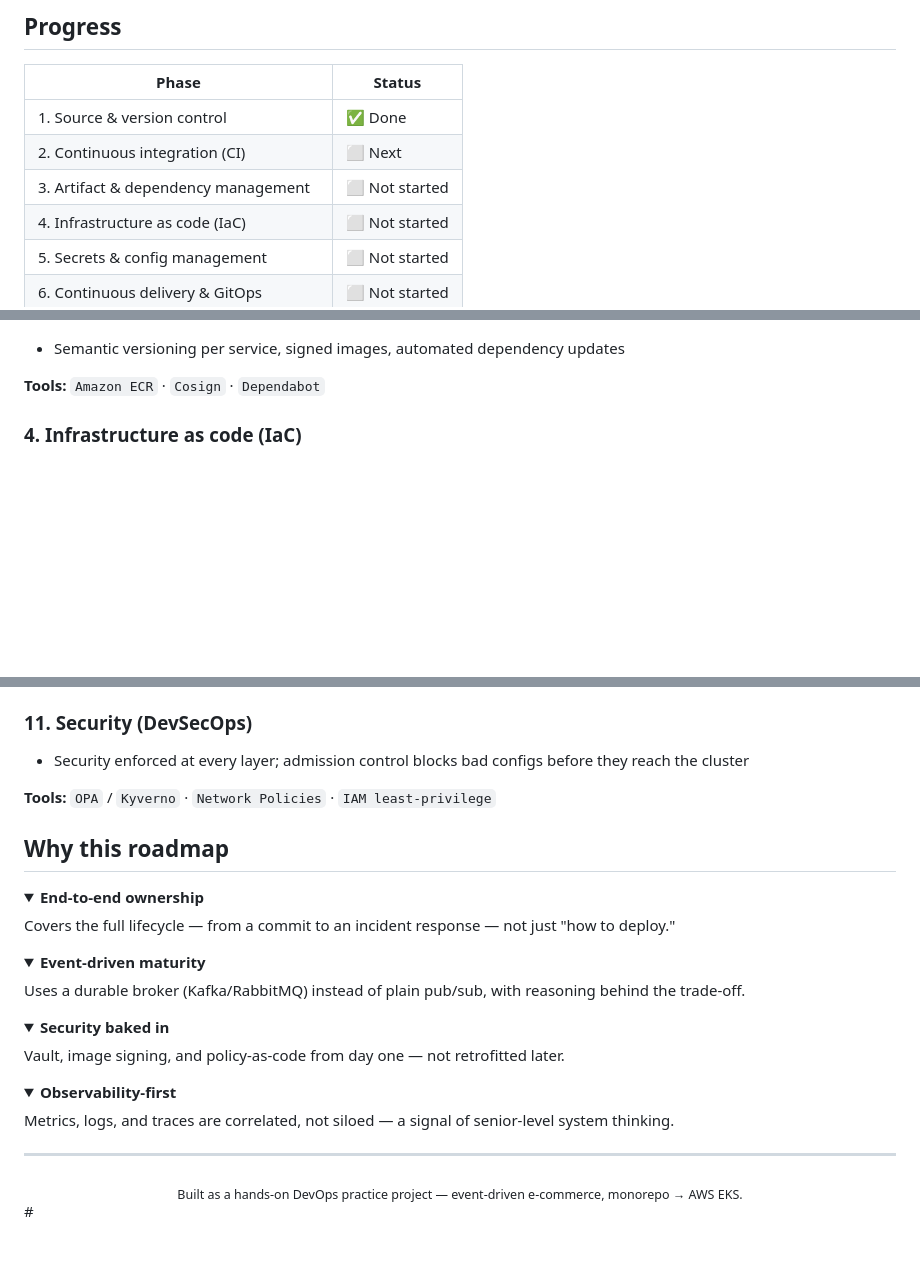
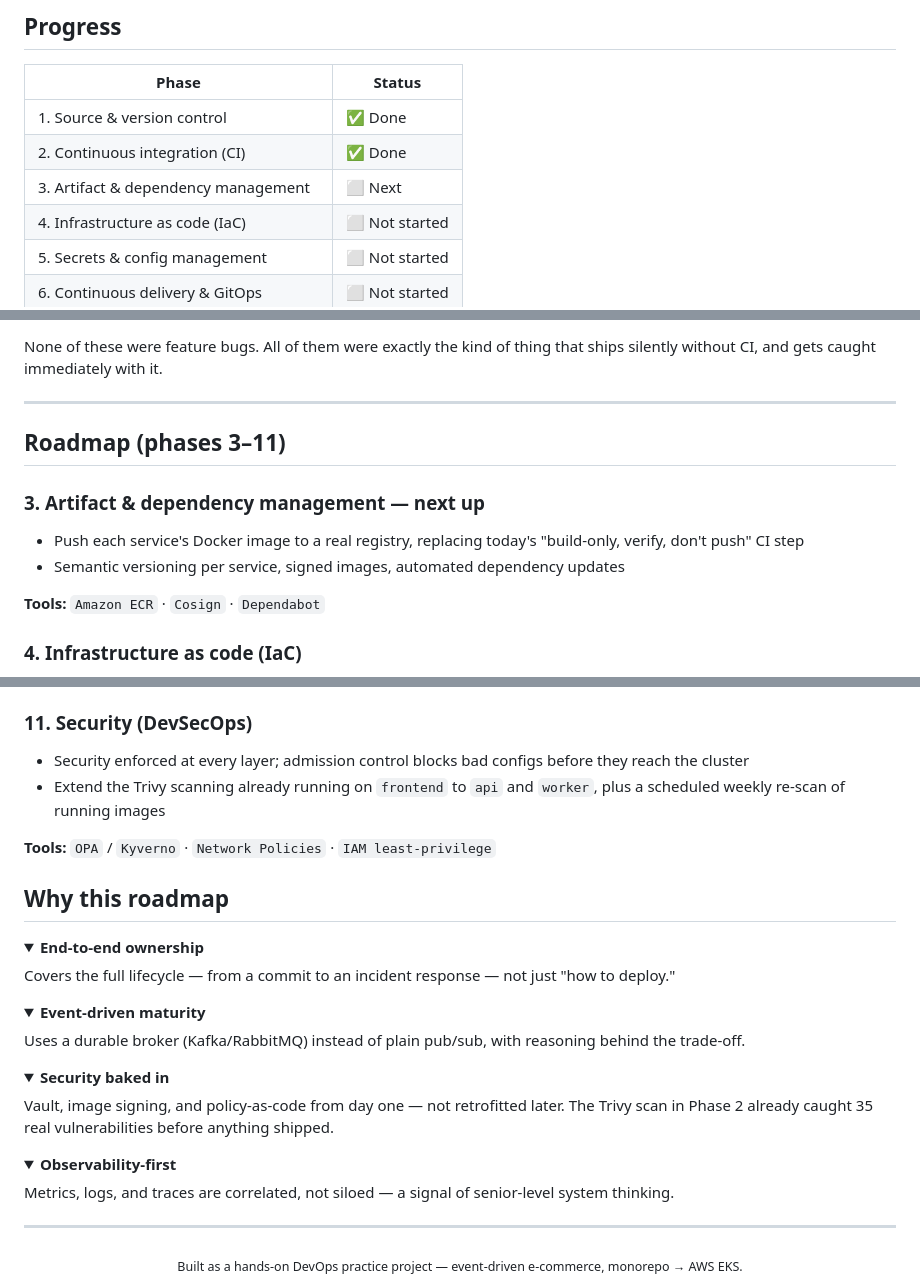
Before and after one commit to rakib1620/microservices-ecommerce-engine, a Markdown page: README.md, 3 parts joined by grey strips. Rendered like a GitHub page; folded sections open; blank space fills up the shorter version.

```diff
--- a/README.md
+++ b/README.md
@@ -27,8 +27,8 @@
 | Phase | Status |
 |---|---|
 | 1. Source & version control | ✅ Done |
-| 2. Continuous integration (CI) | ⬜ Next |
-| 3. Artifact & dependency management | ⬜ Not started |
+| 2. Continuous integration (CI) | ✅ Done |
+| 3. Artifact & dependency management | ⬜ Next |
 | 4. Infrastructure as code (IaC) | ⬜ Not started |
 | 5. Secrets & config management | ⬜ Not started |
 | 6. Continuous delivery & GitOps | ⬜ Not started |
@@ -139,3 +135,11 @@ microservices-ecommerce-engine/
+None of these were feature bugs. All of them were exactly the kind of thing that ships silently without CI, and gets caught immediately with it.
+
+---
+
+## Roadmap (phases 3–11)
+
+### 3. Artifact & dependency management — next up
+- Push each service's Docker image to a real registry, replacing today's "build-only, verify, don't push" CI step
 - Semantic versioning per service, signed images, automated dependency updates
 
 **Tools:** `Amazon ECR` · `Cosign` · `Dependabot`
@@ -178,6 +182,7 @@ microservices-ecommerce-engine/
 
 ### 11. Security (DevSecOps)
 - Security enforced at every layer; admission control blocks bad configs before they reach the cluster
+- Extend the Trivy scanning already running on `frontend` to `api` and `worker`, plus a scheduled weekly re-scan of running images
 
 **Tools:** `OPA` / `Kyverno` · `Network Policies` · `IAM least-privilege`
 
@@ -195,7 +200,7 @@ Uses a durable broker (Kafka/RabbitMQ) instead of plain pub/sub, with reasoning
 
 <details>
 <summary><strong>Security baked in</strong></summary>
-Vault, image signing, and policy-as-code from day one — not retrofitted later.
+Vault, image signing, and policy-as-code from day one — not retrofitted later. The Trivy scan in Phase 2 already caught 35 real vulnerabilities before anything shipped.
 </details>
 
 <details>
@@ -208,4 +213,3 @@ Metrics, logs, and traces are correlated, not siloed — a signal of senior-leve
 <div align="center">
 <sub>Built as a hands-on DevOps practice project — event-driven e-commerce, monorepo → AWS EKS.</sub>
 </div>
-#
```
Also changed, not shown: other parts of README.md (+40 -44 lines).
